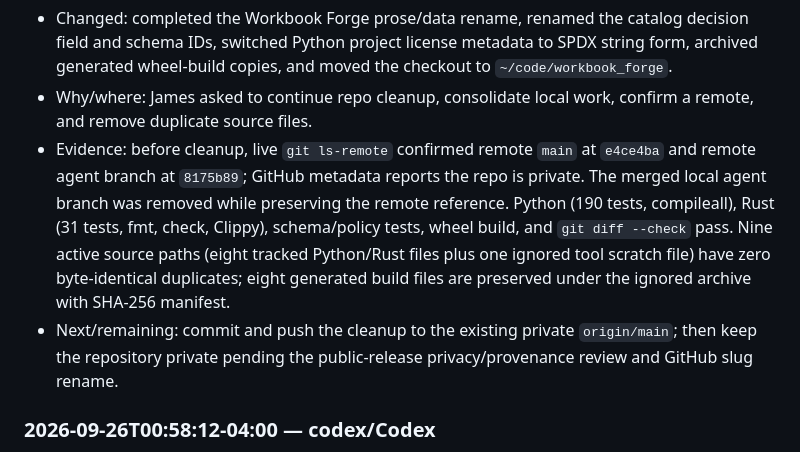
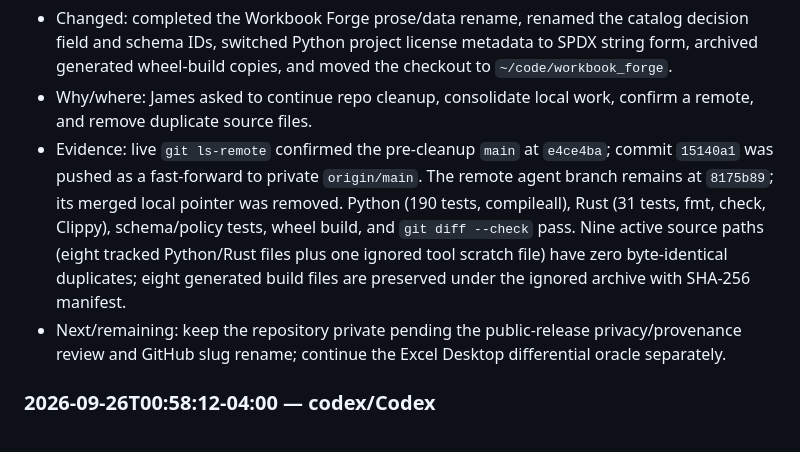
Before and after one commit to Jimthetaxguy/workbook-forge, a Markdown page: CONTEXT.md, the part around one of its changes. Rendered like a GitHub page.

```diff
--- a/CONTEXT.md
+++ b/CONTEXT.md
@@ -63,7 +63,7 @@ Runs 1–24 are accepted. Coverage stands at 115 implemented functions, 85 detai
 - Changed: completed the Workbook Forge prose/data rename, renamed the catalog decision field and schema IDs, switched Python project license metadata to SPDX string form, archived generated wheel-build copies, and moved the checkout to `~/code/workbook_forge`.
 - Why/where: James asked to continue repo cleanup, consolidate local work, confirm a remote, and remove duplicate source files.
-- Evidence: before cleanup, live `git ls-remote` confirmed remote `main` at `e4ce4ba` and remote agent branch at `8175b89`; GitHub metadata reports the repo is private. The merged local agent branch was removed while preserving the remote reference. Python (190 tests, compileall), Rust (31 tests, fmt, check, Clippy), schema/policy tests, wheel build, and `git diff --check` pass. Nine active source paths (eight tracked Python/Rust files plus one ignored tool scratch file) have zero byte-identical duplicates; eight generated build files are preserved under the ignored archive with SHA-256 manifest.
-- Next/remaining: commit and push the cleanup to the existing private `origin/main`; then keep the repository private pending the public-release privacy/provenance review and GitHub slug rename.
+- Evidence: live `git ls-remote` confirmed the pre-cleanup `main` at `e4ce4ba`; commit `15140a1` was pushed as a fast-forward to private `origin/main`. The remote agent branch remains at `8175b89`; its merged local pointer was removed. Python (190 tests, compileall), Rust (31 tests, fmt, check, Clippy), schema/policy tests, wheel build, and `git diff --check` pass. Nine active source paths (eight tracked Python/Rust files plus one ignored tool scratch file) have zero byte-identical duplicates; eight generated build files are preserved under the ignored archive with SHA-256 manifest.
+- Next/remaining: keep the repository private pending the public-release privacy/provenance review and GitHub slug rename; continue the Excel Desktop differential oracle separately.
 
 ### 2026-09-26T00:58:12-04:00 — codex/Codex
 - Changed: independently verified the Workbook Forge package/crate rename, committed it as `8175b89`, and created local `main` at that commit. The existing agent branch remains at the same tip.
```
Also changed, not shown: other parts of CONTEXT.md (+2 -2 lines), _working-files/repo-cleanup-2026-09-25.md (+4 -4 lines).
